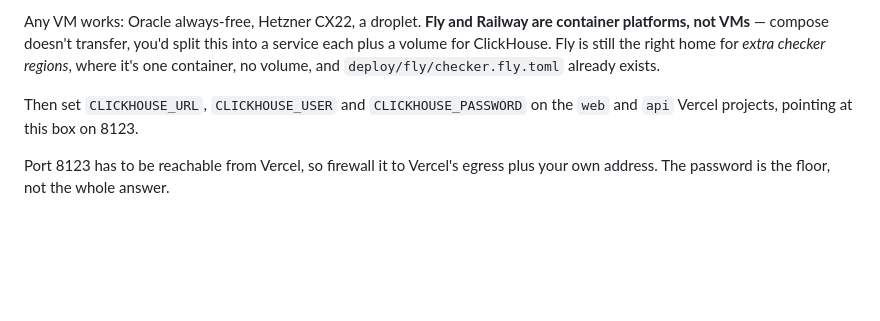
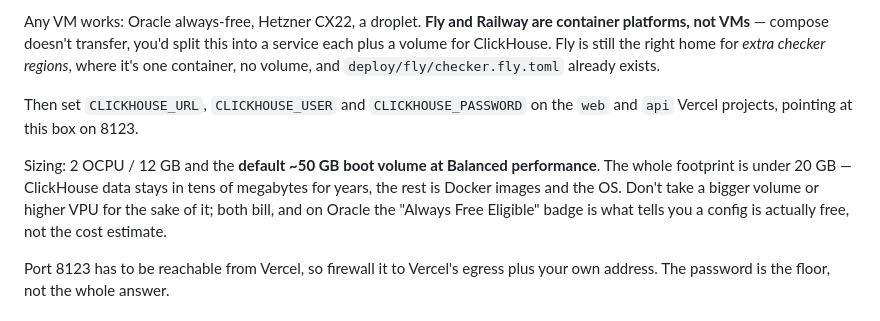
Before and after one commit to imonirulislam/openmonitor, a Markdown page: DEPLOYMENT.md, the part around the change. GitHub-like rendering; blank space fills up the shorter version.

Commit message:
docs: size the VM's boot volume
Under 20GB total; a bigger volume or higher VPU bills for nothing.

```diff
--- a/DEPLOYMENT.md
+++ b/DEPLOYMENT.md
@@ -208,6 +208,12 @@ container, no volume, and `deploy/fly/checker.fly.toml` already exists.
 Then set `CLICKHOUSE_URL`, `CLICKHOUSE_USER` and `CLICKHOUSE_PASSWORD` on the `web` and `api`
 Vercel projects, pointing at this box on 8123.
 
+Sizing: 2 OCPU / 12 GB and the **default ~50 GB boot volume at Balanced performance**. The
+whole footprint is under 20 GB — ClickHouse data stays in tens of megabytes for years, the
+rest is Docker images and the OS. Don't take a bigger volume or higher VPU for the sake of it;
+both bill, and on Oracle the "Always Free Eligible" badge is what tells you a config is
+actually free, not the cost estimate.
+
 Port 8123 has to be reachable from Vercel, so firewall it to Vercel's egress plus your own
 address. The password is the floor, not the whole answer.
 
```
